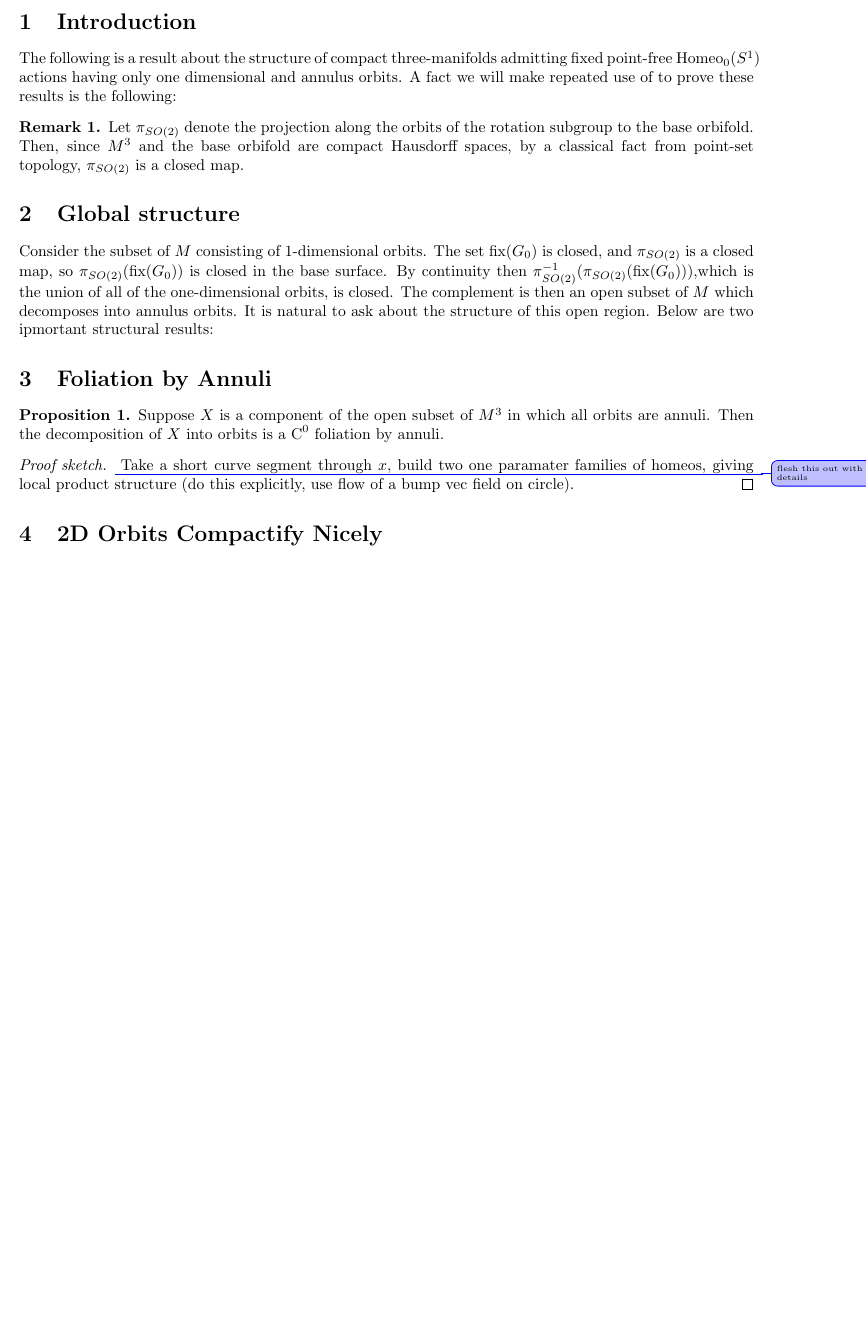
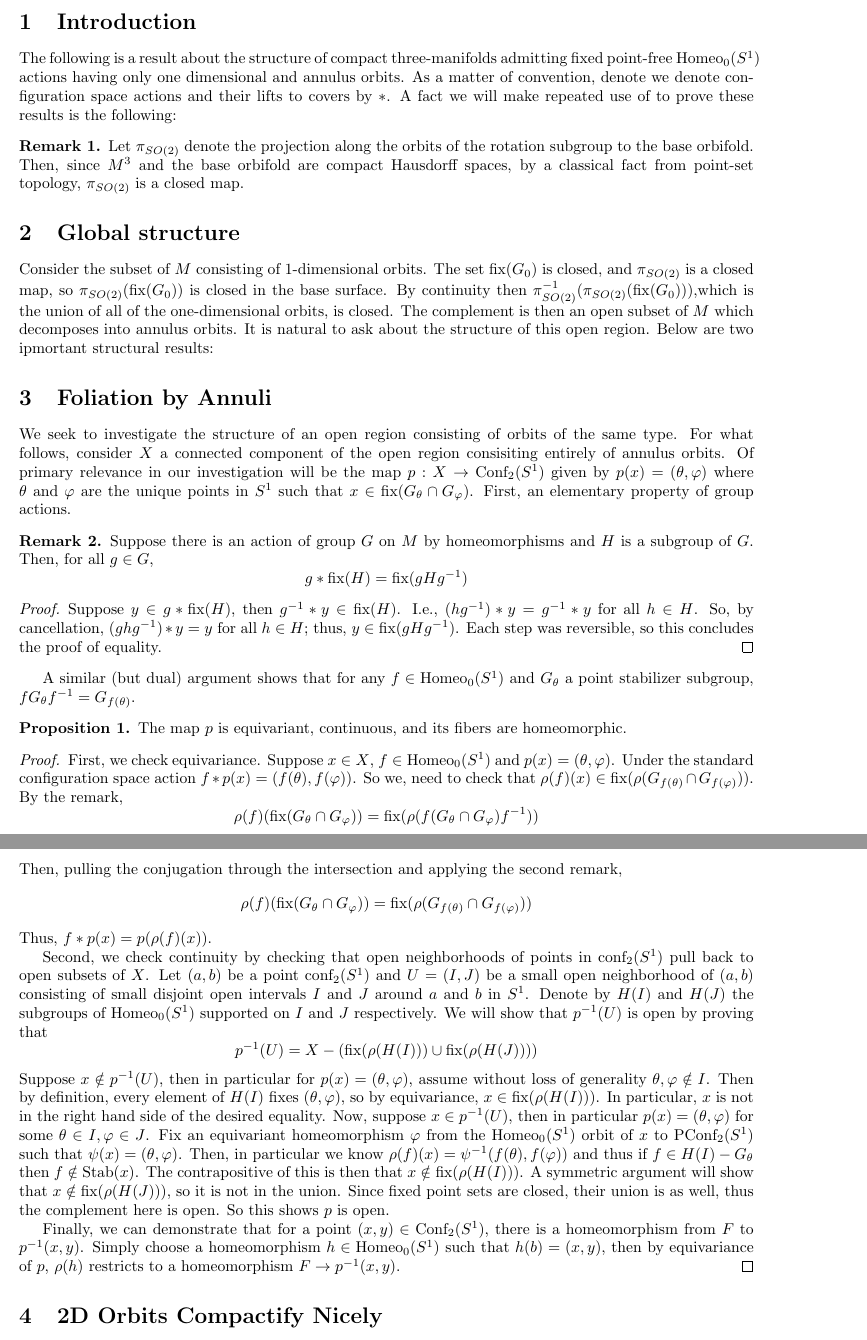
Before and after one commit to hazelnb/Actions-of-homeo-S1, a LaTeX document (No Badly Compactified Annuli/NoBadlyCpctifiedAnnuli.tex): part of page 1 of 2 before the commit and two parts of pages 1 and 2 of 3 after it, the two joined at a grey line, cut so that both start at the same text, the shorter picture padded with empty space. Compiled offline with pdfLaTeX.

Commit message:
Prove p is a nice map

```diff
--- a/No Badly Compactified Annuli/NoBadlyCpctifiedAnnuli.tex
+++ b/No Badly Compactified Annuli/NoBadlyCpctifiedAnnuli.tex
@@ -22,6 +22,8 @@
 \newcommand{\SO}{\text{SO}(2)}
 \newcommand{\homeoS}{\text{Homeo}_0(S^1)}
 \newcommand{\cl}[1]{\overline{#1}}
+\newcommand{\conf}[1]{\text{Conf}_{#1}(S^1)}
+\newcommand{\pconf}[1]{\text{PConf}_{#1}(S^1)}
 
 %% CUSTOM THEOREMS
 %%%%%
@@ -51,7 +53,7 @@
 \maketitle
 
 \section{Introduction}
-The following is a result about the structure of compact three-manifolds admitting fixed point-free $\homeoS$ actions having only one dimensional and annulus orbits. A fact we will make repeated use of to prove these results is the following:
+The following is a result about the structure of compact three-manifolds admitting fixed point-free $\homeoS$ actions having only one dimensional and annulus orbits. As a matter of convention, denote we denote configuration space actions and their lifts to covers by $*$. A fact we will make repeated use of to prove these results is the following:
 
 \begin{rem}
     Let $\pi_{SO(2)}$ denote the projection along the orbits of the rotation subgroup to the base orbifold. Then, since $M^3$ and the base orbifold are compact Hausdorff spaces, by a classical fact from point-set topology, $\pi_{SO(2)}$ is a closed map.
@@ -63,12 +65,35 @@ The complement is then an open subset of $M$ which decomposes into annulus orbit
 
 \section{Foliation by Annuli}
 
+We seek to investigate the structure of an open region consisting of orbits of the same type. For what follows, consider $X$ a connected component of the open region consisiting entirely of annulus orbits. Of primary relevance in our investigation will be the map $p: X\to \text{Conf}_2(S^1)$ given by $p(x) = (\theta, \varphi)$ where $\theta$ and $\varphi$ are the unique points in $S^1$ such that $x\in\text{fix}(G_\theta\cap G_\varphi)$. First, an elementary property of group actions.
+
+\begin{rem}
+    Suppose there is an action of group $G$ on $M$ by homeomorphisms and $H$ is a subgroup of $G$. Then, for all $g\in G$,
+    $$g * \text{fix}(H) = \text{fix}(g H g^{-1})$$
+\end{rem}
+\begin{proof}
+    Suppose $y\in g * \text{fix}(H)$, then $g^{-1}*y\in \text{fix}(H)$. I.e., $(hg^{-1})*y = g^{-1}*y$ for all $h\in H$. So, by cancellation, $(ghg^{-1})*y = y$ for all $h\in H$; thus, $y\in \text{fix}(g H g^{-1})$. Each step was reversible, so this concludes the proof of equality.
+\end{proof}
+
+A similar (but dual) argument shows that for any $f\in\homeoS$ and $G_\theta$ a point stabilizer subgroup, $f G_\theta f^{-1} = G_{f(\theta)}$.
+
 \begin{prop}
-    Suppose $X$ is a component of the open subset of $M^3$ in which all orbits are annuli. Then the decomposition of $X$ into orbits is a $\text{C}^0$ foliation by annuli.
+    The map $p$ is equivariant, continuous, and its fibers are homeomorphic.
 \end{prop}
-\begin{proof}[Proof sketch]\improve{flesh this out with details}
-    Take a short curve segment through $x$, build two one paramater families of homeos, giving local product structure (do this explicitly, use flow of a bump vec field on circle).
+\begin{proof}
+    First, we check equivariance. Suppose $x\in X$, $f\in\homeoS$ and $p(x)=(\theta, \varphi)$. Under the standard configuration space action $f*p(x) = (f(\theta), f(\varphi))$. So we, need to check that $\rho(f)(x)\in \text{fix}(\rho(G_{f(\theta)}\cap G_{f(\varphi)}))$. By the remark, $$\rho(f)(\text{fix}(G_\theta \cap G_\varphi)) = \text{fix}(\rho(f(G_\theta\cap G_\varphi)f^{-1}))$$
+    Then, pulling the conjugation through the intersection and applying the second remark,
+    $$\rho(f)(\text{fix}(G_\theta \cap G_\varphi)) = \text{fix}(\rho(G_{f(\theta)}\cap G_{f(\varphi)}))$$
+    Thus, $f*p(x) = p(\rho(f)(x))$.
+
+    Second, we check continuity by checking that open neighborhoods of points in $\text{conf}_2(S^1)$ pull back to open subsets of $X$. Let $(a, b)$ be a point $\text{conf}_2(S^1)$ and $U = (I, J)$ be a small open neighborhood of $(a,b)$ consisting of small disjoint open intervals $I$ and $J$ around $a$ and $b$ in $S^1$. Denote by $H(I)$ and $H(J)$ the subgroups of $\homeoS$ supported on $I$ and $J$ respectively. We will show that $p^{-1}(U)$ is open by proving that
+    $$p^{-1}(U) = X - \left(\text{fix}(\rho(H(I)))\cup\text{fix}(\rho(H(J)))\right)$$
+    Suppose $x\notin p^{-1}(U)$, then in particular for $p(x) = (\theta, \varphi)$, assume without loss of generality $\theta, \varphi \notin I$. Then by definition, every element of $H(I)$ fixes $(\theta, \varphi)$, so by equivariance, $x\in \text{fix}(\rho(H(I)))$. In particular, $x$ is not in the right hand side of the desired equality. Now, suppose $x\in p^{-1}(U)$, then in particular $p(x) = (\theta, \varphi)$ for some $\theta\in I, \varphi\in J$. Fix an equivariant homeomorphism $\varphi$ from the $\homeoS$ orbit of $x$ to $\pconf{2}$ such that $\psi(x) = (\theta, \varphi)$. Then, in particular we know $\rho(f)(x) = \psi^{-1}(f(\theta), f(\varphi))$ and thus if $f\in H(I) - G_\theta$ then $f\notin \text{Stab}(x)$. The contrapositive of this is then that $x\notin \text{fix}(\rho(H(I)))$. A symmetric argument will show that $x\notin \text{fix}(\rho(H(J)))$, so it is not in the union. Since fixed point sets are closed, their union is as well, thus the complement here is open. So this shows $p$ is open.
+
+    Finally, we can demonstrate that for a point $(x,y)\in\conf{2}$, there is a homeomorphism from $F$ to $p^{-1}(x, y)$. Simply choose a homeomorphism $h\in\homeoS$ such that $h(b) = (x, y)$, then by equivariance of $p$, $\rho(h)$ restricts to a homeomorphism $F\to p^{-1}(x,y)$.
 \end{proof}
+
+
 
 \section{2D Orbits Compactify Nicely}
 As a small point of notation, recall the following definition from point set topology:
```
Also changed, not shown: No Badly Compactified Annuli/NoBadlyCpctifiedAnnuli.pdf.
